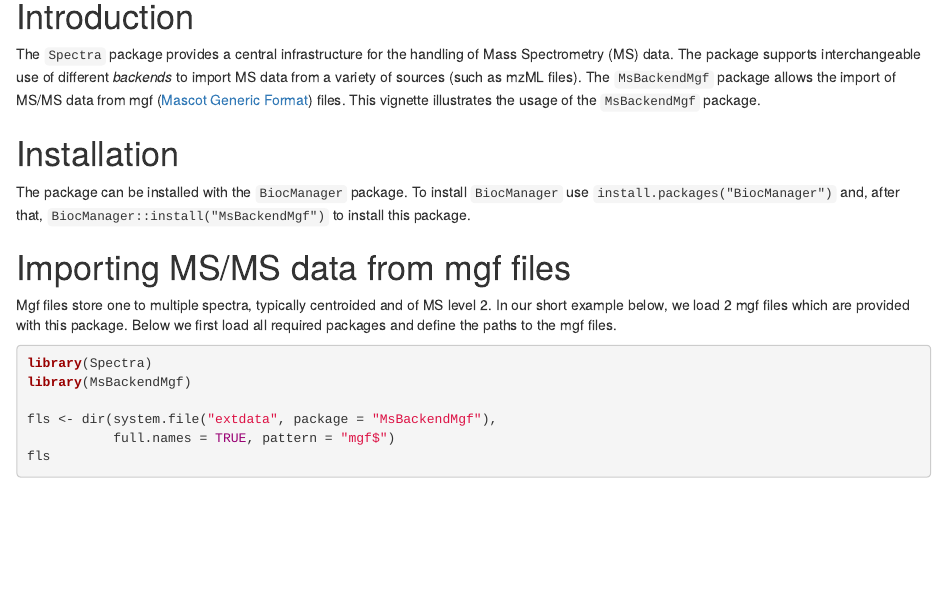
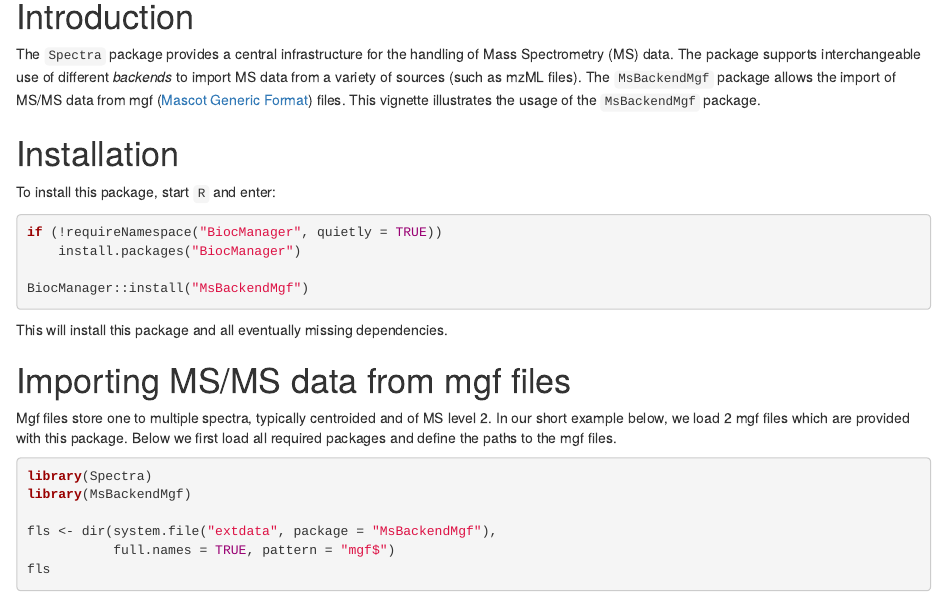
Before and after one commit to rformassspectrometry/MsBackendMgf, an R Markdown document (vignettes/MsBackendMgf.Rmd): the page in a window 1100 px wide, from 240 px down. Rendered offline with R 4.5, knitr and Pandoc, with nearby package versions; drawn as R Markdown's standard HTML page in place of the format the file asks for; some code elsewhere in the file could not run offline; common packages that the code uses without loading them are loaded.

Commit message:
docs: update installation section in vignette

````diff
--- a/vignettes/MsBackendMgf.Rmd
+++ b/vignettes/MsBackendMgf.Rmd
@@ -38,9 +38,16 @@ package.
 
 # Installation
 
-The package can be installed with the `BiocManager` package. To
-install `BiocManager` use `install.packages("BiocManager")` and, after that,
-`BiocManager::install("MsBackendMgf")` to install this package.
+To install this package, start `R` and enter:
+
+```{r, eval = FALSE}
+if (!requireNamespace("BiocManager", quietly = TRUE))
+    install.packages("BiocManager")
+
+BiocManager::install("MsBackendMgf")
+```
+
+This will install this package and all eventually missing dependencies.
 
 
 # Importing MS/MS data from mgf files
````
Also changed, not shown: NEWS.md (+4 -0 lines), 1 other file.
